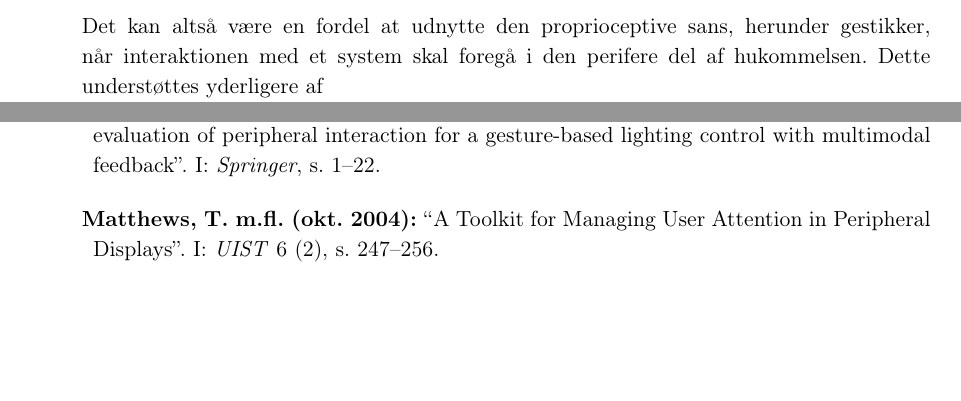
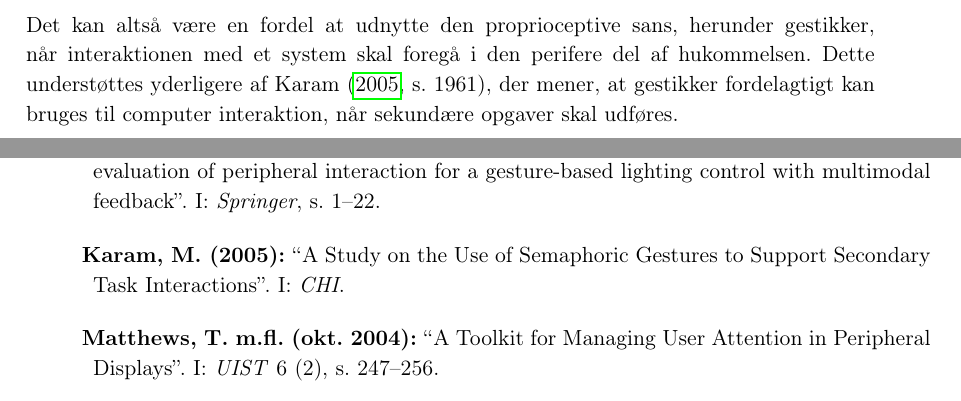
Before and after one commit to SaraNielsen0711/P6-LaTex, a LaTeX thesis (Master.tex, which reads Content/Introduktion/Gestures.tex): two parts of pages 15 and 29 of 32 before the commit and two parts of pages 14 and 29 of 32 after it, joined at a grey line, cut so that both start at the same text, the shorter picture padded with empty space. Compiled offline with pdfLaTeX.

Commit message:
hat til gestikker

```diff
--- a/Content/Introduktion/Gestures.tex
+++ b/Content/Introduktion/Gestures.tex
@@ -1,7 +1,7 @@
 \section{Gestik}
 \label{Gestik}
 %
-
+Det kan altså være en fordel at udnytte den proprioceptive sans, herunder gestikker, når interaktionen med et system skal foregå i den perifere del af hukommelsen. Dette understøttes yderligere af \textcite[s. 1961]{PDF:AStudyOnTheUseOfSemaphoricGestures}, der mener, at gestikker fordelagtigt kan bruges til computer interaktion, når sekundære opgaver skal udføres.
 
 
 \begin{itemize}
```
Also changed, not shown: Content/Introduktion/Microgestures.tex (+0 -1 lines).
